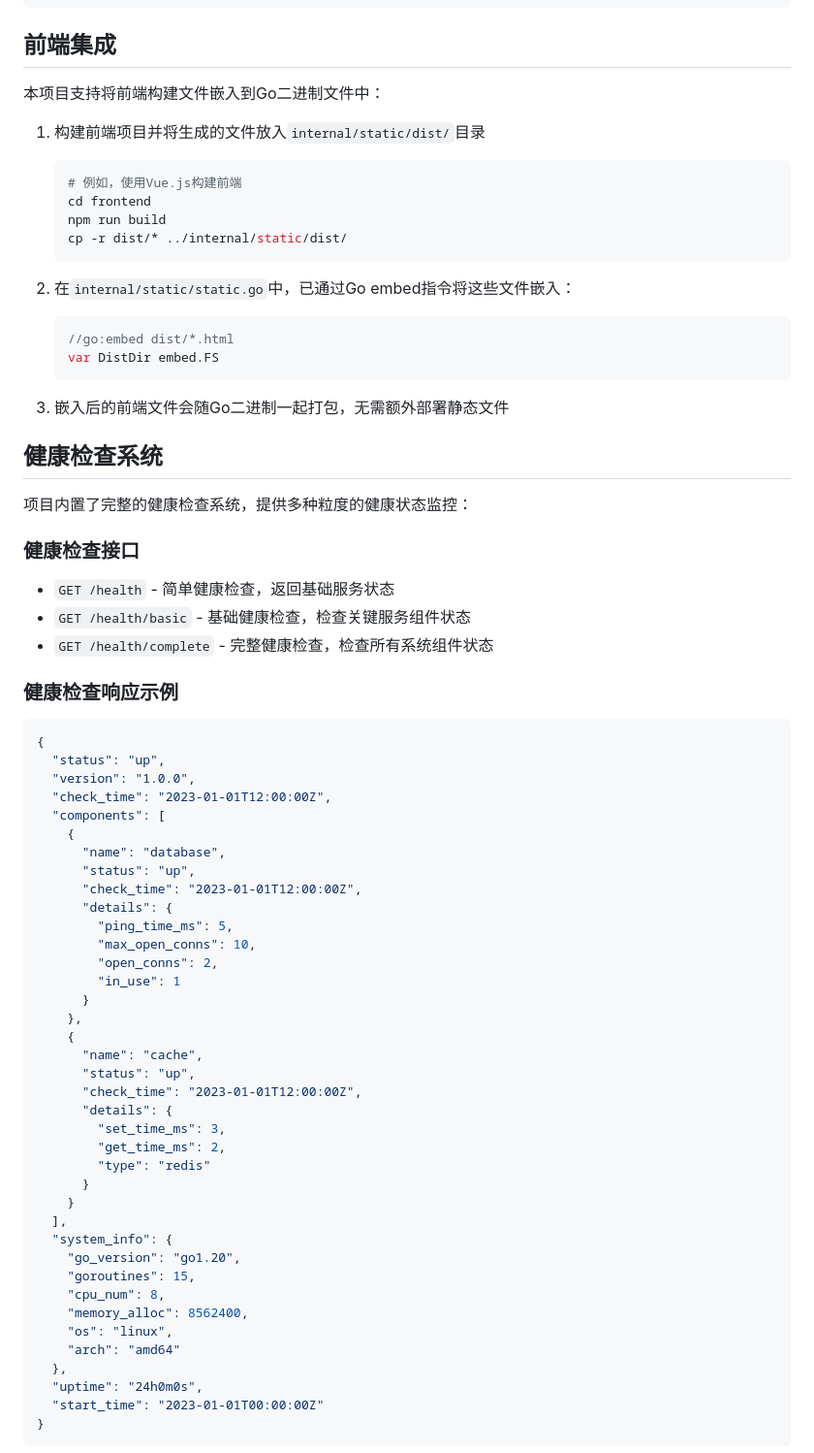
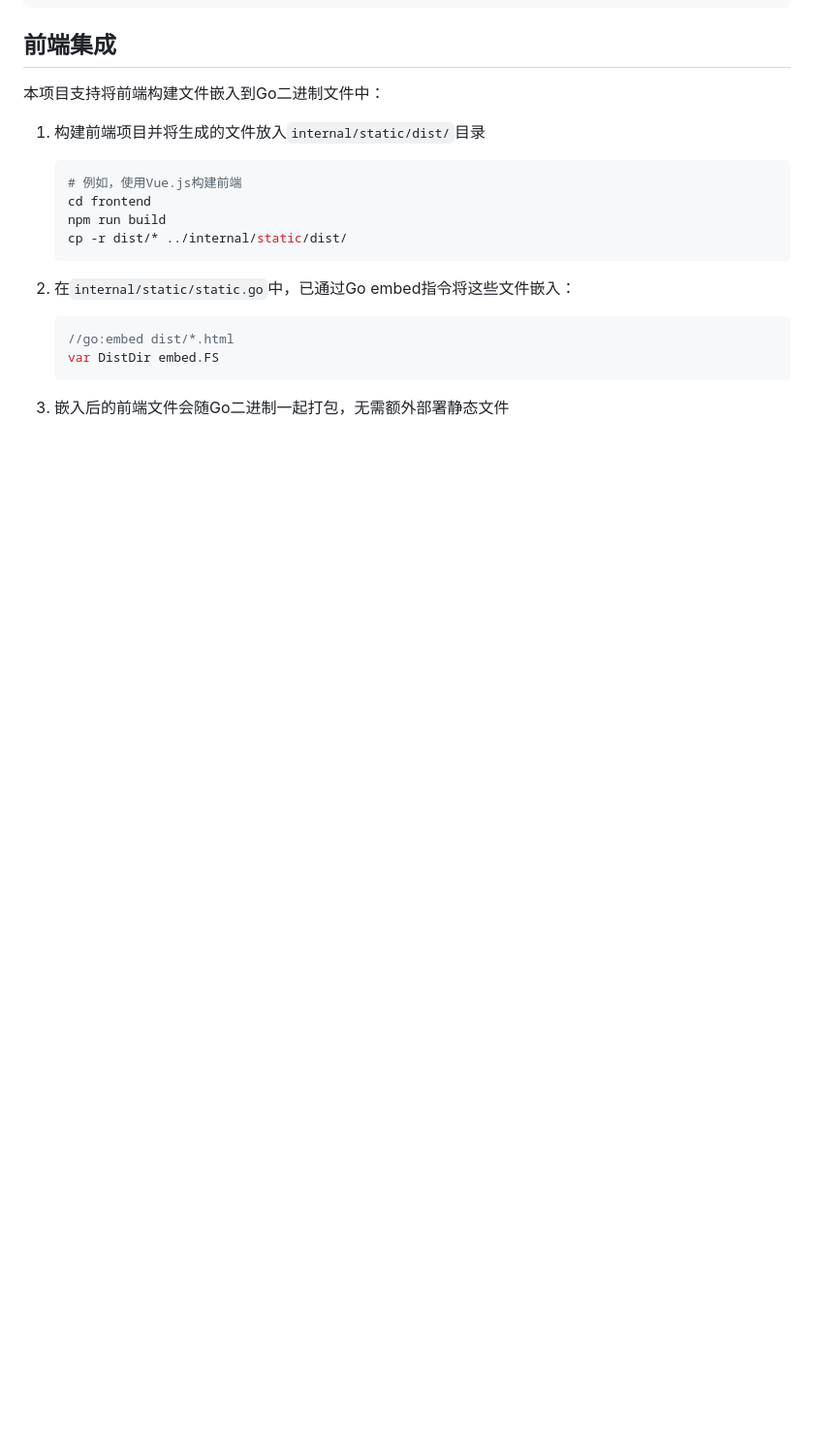
Before and after one commit to CooperJiang/gin-template, a Markdown page: README.md, the part around the change printed below. Shown: that part at 97% size. GitHub-like rendering; blank space fills up the shorter version.

Commit message:
feat: update md

````diff
--- a/README.md
+++ b/README.md
@@ -141,56 +141,3 @@ services:
 
 3. 嵌入后的前端文件会随Go二进制一起打包，无需额外部署静态文件
 
-## 健康检查系统
-
-项目内置了完整的健康检查系统，提供多种粒度的健康状态监控：
-
-### 健康检查接口
-
-- `GET /health` - 简单健康检查，返回基础服务状态
-- `GET /health/basic` - 基础健康检查，检查关键服务组件状态
-- `GET /health/complete` - 完整健康检查，检查所有系统组件状态
-
-### 健康检查响应示例
-
-```json
-{
-  "status": "up",
-  "version": "1.0.0",
-  "check_time": "2023-01-01T12:00:00Z",
-  "components": [
-    {
-      "name": "database",
-      "status": "up",
-      "check_time": "2023-01-01T12:00:00Z",
-      "details": {
-        "ping_time_ms": 5,
-        "max_open_conns": 10,
-        "open_conns": 2,
-        "in_use": 1
-      }
-    },
-    {
-      "name": "cache",
-      "status": "up",
-      "check_time": "2023-01-01T12:00:00Z",
-      "details": {
-        "set_time_ms": 3,
-        "get_time_ms": 2,
-        "type": "redis"
-      }
-    }
-  ],
-  "system_info": {
-    "go_version": "go1.20",
-    "goroutines": 15,
-    "cpu_num": 8,
-    "memory_alloc": 8562400,
-    "os": "linux",
-    "arch": "amd64"
-  },
-  "uptime": "24h0m0s",
-  "start_time": "2023-01-01T00:00:00Z"
-}
-```
-
````
Also changed, not shown: other parts of README.md (+0 -34 lines).
